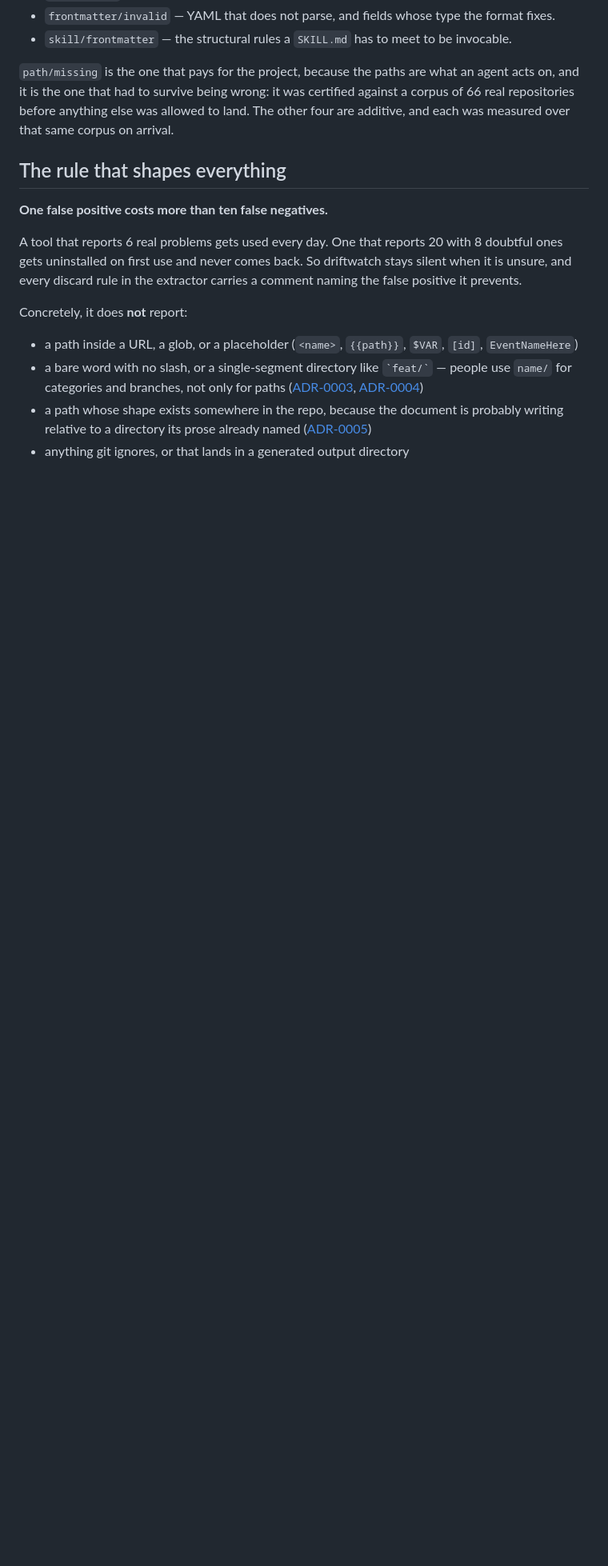
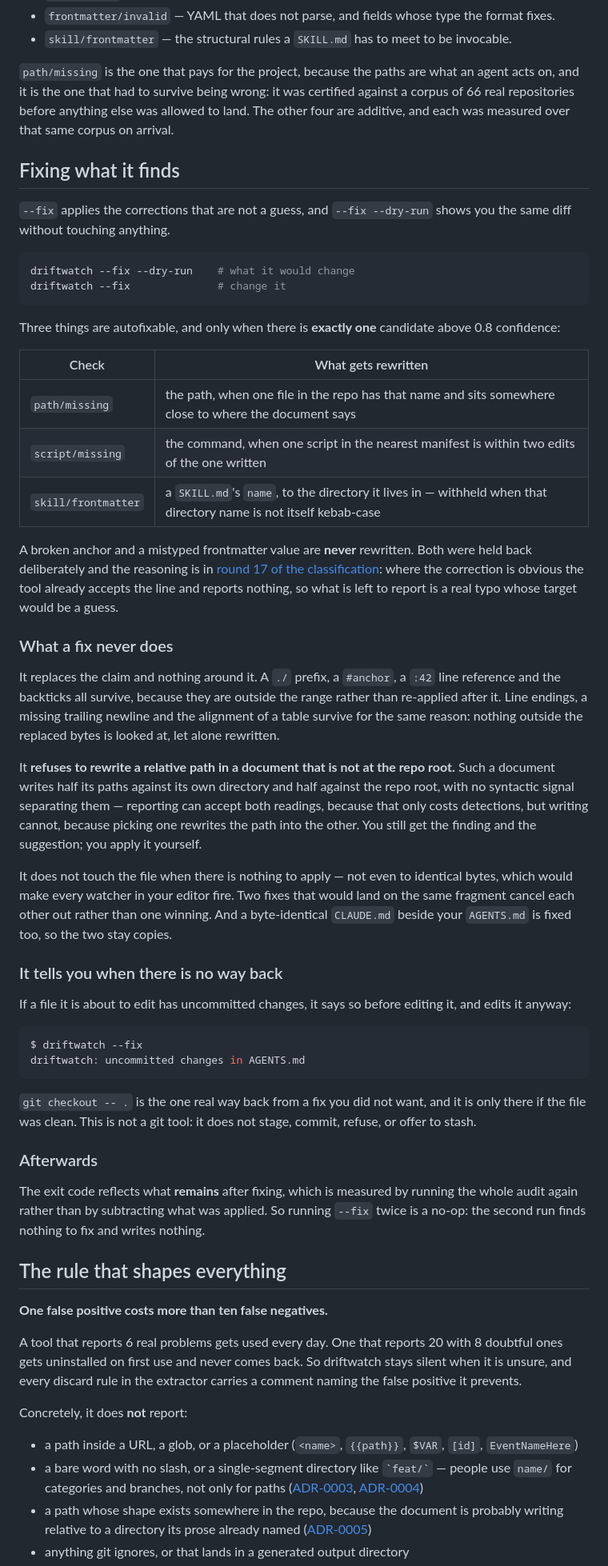
Before and after one commit to abr4xas/driftwatch, a Markdown page: README.md, the part around one of its changes. Shown at 80% size. Rendered like a GitHub page; blank space fills up the shorter version.

Commit message:
The README documents the fixes, not just the checks
M3 shipped --fix and the README mentioned it in a status line and a design
commitment, which is where a reader looks last. It now has a section: the three
things that are autofixable and under what condition, the two that were held
back on purpose, and what a fix never does — it replaces the claim and nothing
around it, it refuses a relative path in a document that is not at the repo
root, and it leaves the file alone when there is nothing to apply.

The opening sample runs --fix as well, reproduced from a real run rather than
written by hand. The measurement section says out loud what round 17 measured:
the hard floor is met at the level of the edit, on a sample of one edit across
66 repositories, which is proven once and unproven at scale.

````diff
--- a/README.md
+++ b/README.md
@@ -51,6 +62,48 @@ The five tier 1 checks:
 
 `path/missing` is the one that pays for the project, because the paths are what an agent acts on, and it is the one that had to survive being wrong: it was certified against a corpus of 66 real repositories before anything else was allowed to land. The other four are additive, and each was measured over that same corpus on arrival.
 
+## Fixing what it finds
+
+`--fix` applies the corrections that are not a guess, and `--fix --dry-run` shows you the same diff without touching anything.
+
+```bash
+driftwatch --fix --dry-run    # what it would change
+driftwatch --fix              # change it
+```
+
+Three things are autofixable, and only when there is **exactly one** candidate above 0.8 confidence:
+
+| Check | What gets rewritten |
+|---|---|
+| `path/missing` | the path, when one file in the repo has that name and sits somewhere close to where the document says |
+| `script/missing` | the command, when one script in the nearest manifest is within two edits of the one written |
+| `skill/frontmatter` | a `SKILL.md`'s `name`, to the directory it lives in — withheld when that directory name is not itself kebab-case |
+
+A broken anchor and a mistyped frontmatter value are **never** rewritten. Both were held back deliberately and the reasoning is in [round 17 of the classification](./test/corpus/CLASSIFICATION.md): where the correction is obvious the tool already accepts the line and reports nothing, so what is left to report is a real typo whose target would be a guess.
+
+### What a fix never does
+
+It replaces the claim and nothing around it. A `./` prefix, a `#anchor`, a `:42` line reference and the backticks all survive, because they are outside the range rather than re-applied after it. Line endings, a missing trailing newline and the alignment of a table survive for the same reason: nothing outside the replaced bytes is looked at, let alone rewritten.
+
+It **refuses to rewrite a relative path in a document that is not at the repo root.** Such a document writes half its paths against its own directory and half against the repo root, with no syntactic signal separating them — reporting can accept both readings, because that only costs detections, but writing cannot, because picking one rewrites the path into the other. You still get the finding and the suggestion; you apply it yourself.
+
+It does not touch the file when there is nothing to apply — not even to identical bytes, which would make every watcher in your editor fire. Two fixes that would land on the same fragment cancel each other out rather than one winning. And a byte-identical `CLAUDE.md` beside your `AGENTS.md` is fixed too, so the two stay copies.
+
+### It tells you when there is no way back
+
+If a file it is about to edit has uncommitted changes, it says so before editing it, and edits it anyway:
+
+```console
+$ driftwatch --fix
+driftwatch: uncommitted changes in AGENTS.md
+```
+
+`git checkout -- .` is the one real way back from a fix you did not want, and it is only there if the file was clean. This is not a git tool: it does not stage, commit, refuse, or offer to stash.
+
+### Afterwards
+
+The exit code reflects what **remains** after fixing, which is measured by running the whole audit again rather than by subtracting what was applied. So running `--fix` twice is a no-op: the second run finds nothing to fix and writes nothing.
+
 ## The rule that shapes everything
 
 **One false positive costs more than ten false negatives.**
````
Also changed, not shown: other parts of README.md (+16 -1 lines).
